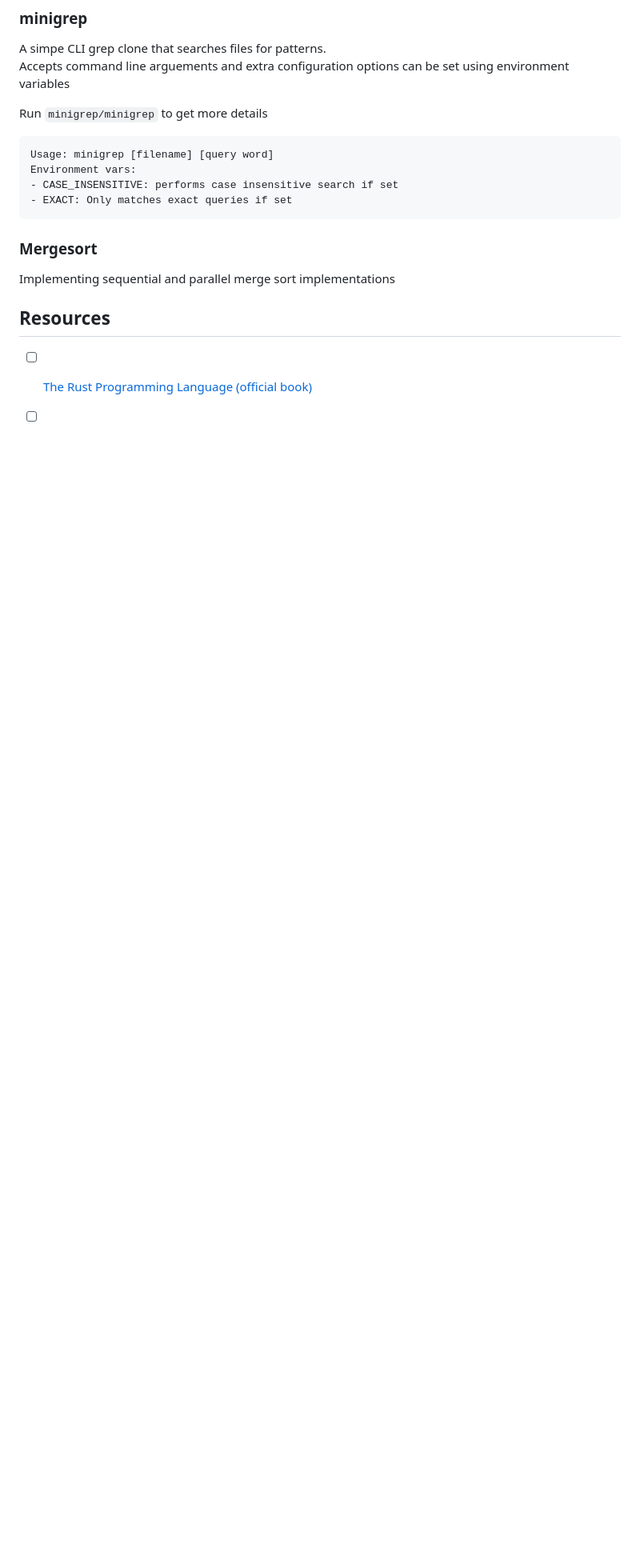
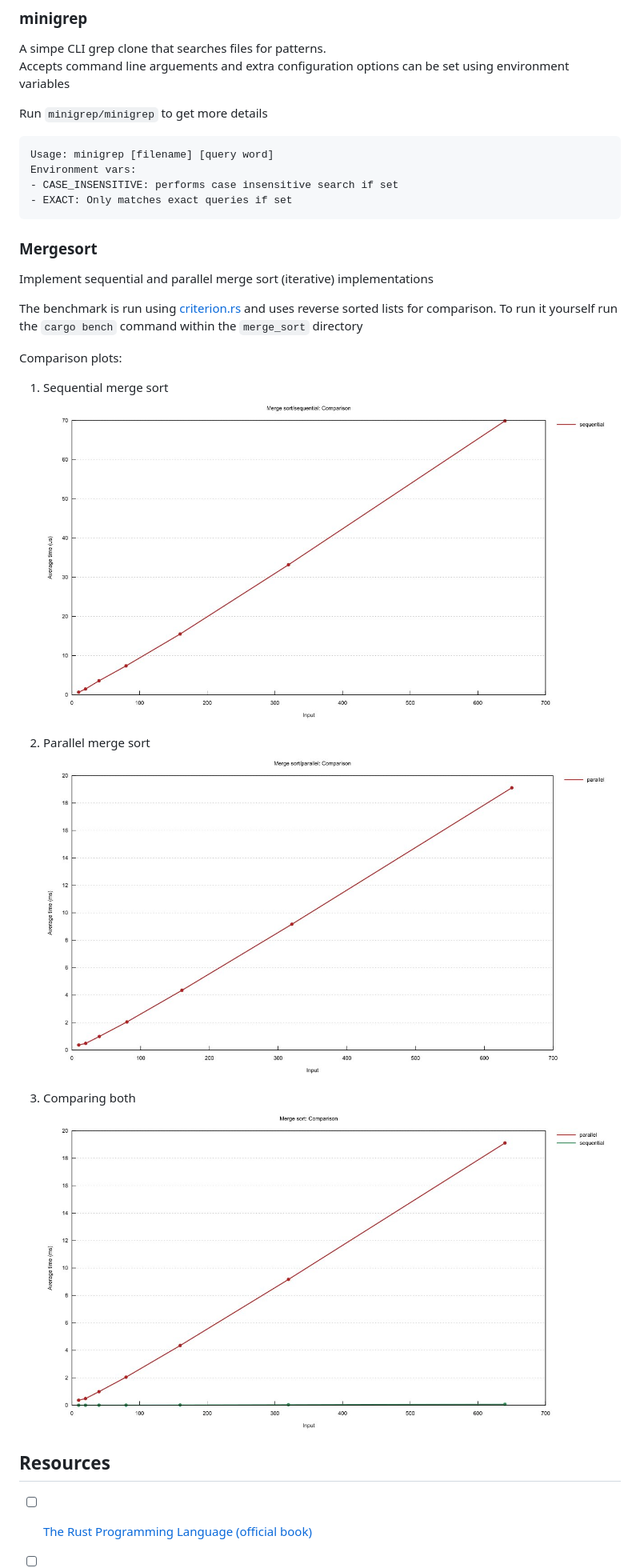
Before and after one commit to MananSoni42/learning-rust, a Markdown page: README.md, the part around the change. Shown: that part at 80% size. GitHub-like rendering; pictures changed too: merge_sort/assets/lines_comp.jpg (added), merge_sort/assets/lines_par.jpg (added), merge_sort/assets/lines_seq.jpg (added); blank space fills up the shorter version.

Commit message:
naive parallel implementation of merge sort

````diff
--- a/README.md
+++ b/README.md
@@ -22,8 +22,22 @@ Environment vars:
 - EXACT: Only matches exact queries if set
 ```
 
+
 ### Mergesort
-Implementing sequential and parallel merge sort implementations
+Implement sequential and parallel merge sort (iterative) implementations
+
+The benchmark is run using [criterion.rs](https://github.com/bheisler/criterion.rs) and uses reverse sorted lists for comparison.
+To run it yourself run the `cargo bench` command within the `merge_sort` directory
+
+Comparison plots:
+1. Sequential merge sort
+![line graph seq](merge_sort/assets/lines_seq.jpg)
+
+2. Parallel merge sort
+![line graph par](merge_sort/assets/lines_par.jpg)
+
+3. Comparing both
+![line graph compare](merge_sort/assets/lines_comp.jpg)
 
 ## Resources
 * [ ] [The Rust Programming Language (official book)](https://doc.rust-lang.org/book/)
````
Also changed, not shown: 3 other files.
